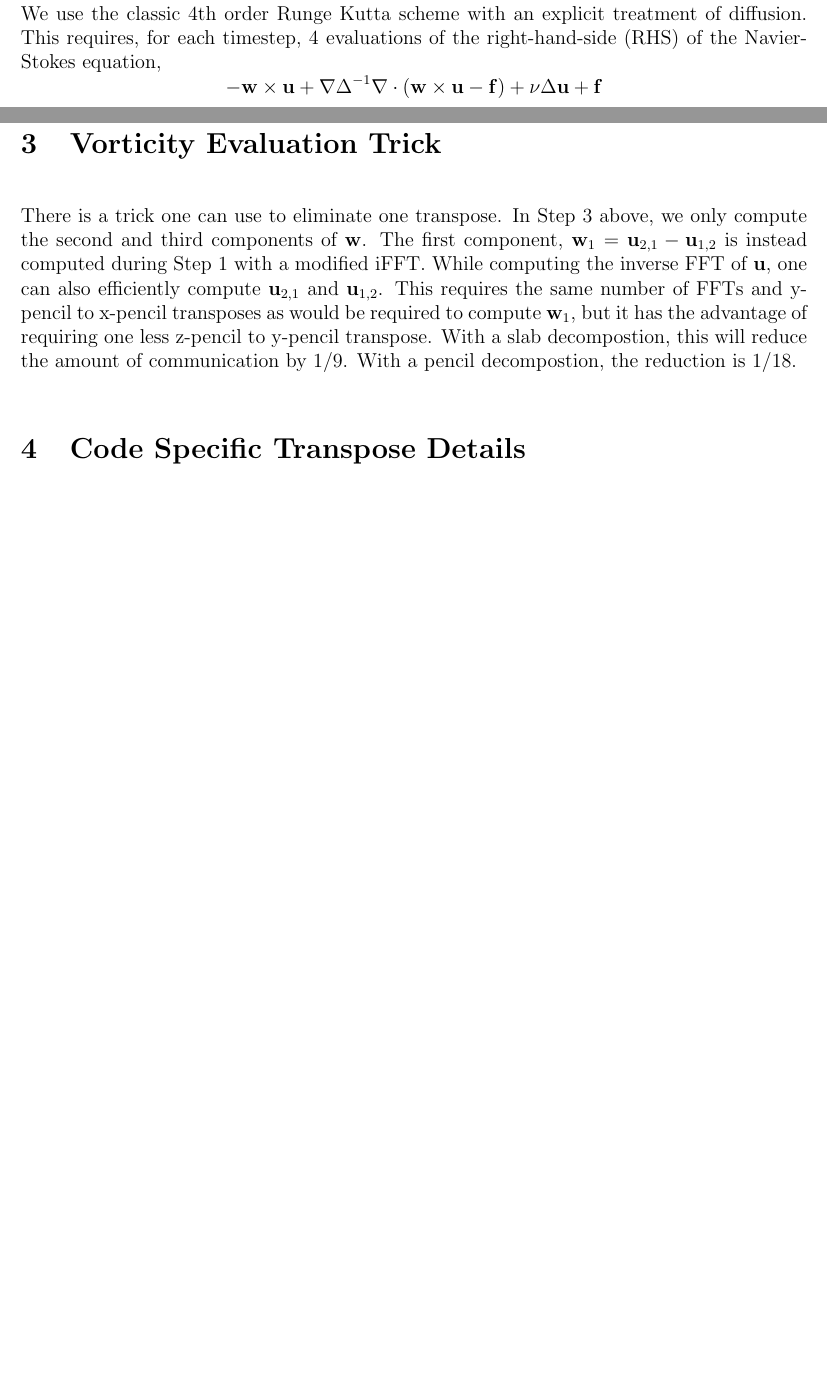
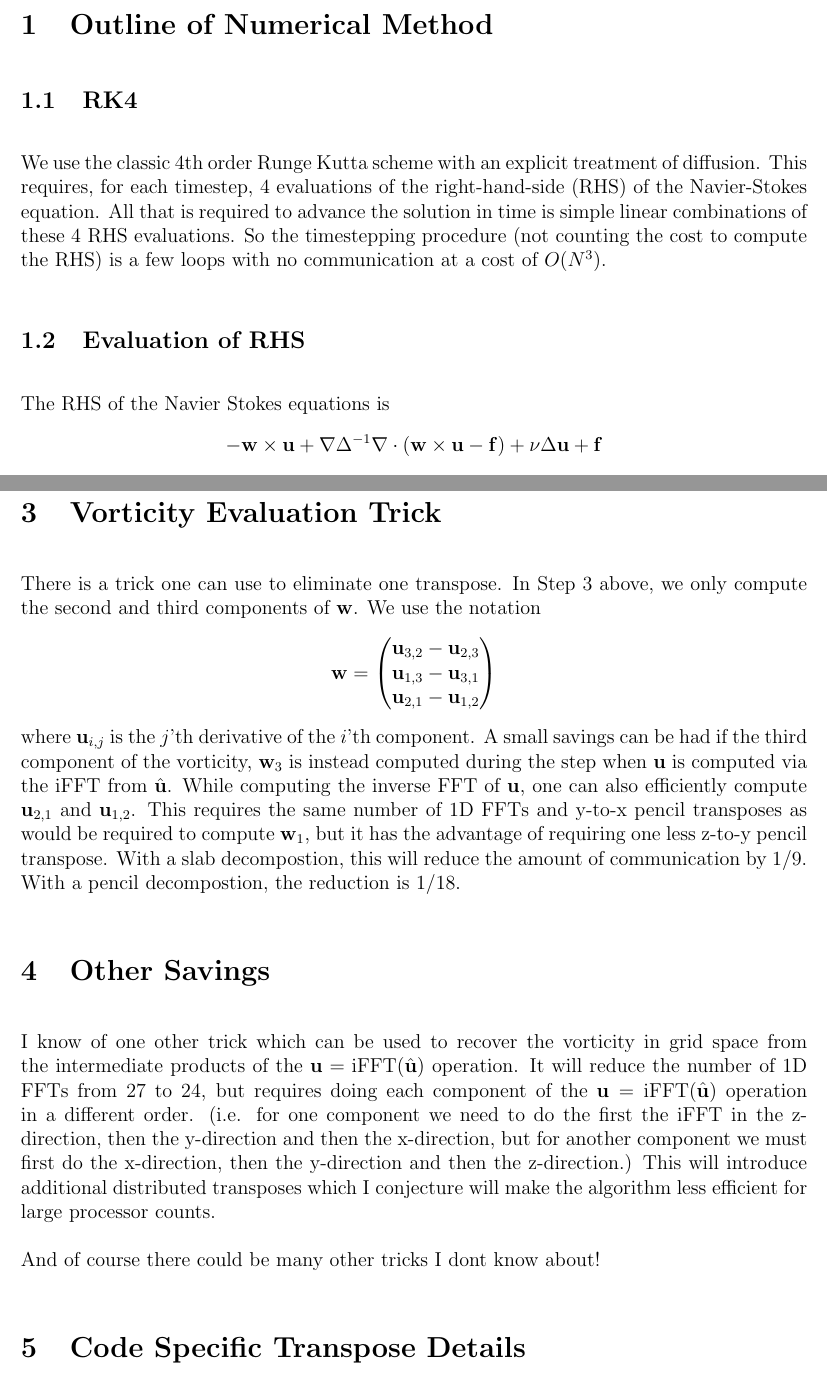
Before and after one commit to mt5555/dns, a LaTeX document (pseudospectral.tex): two parts of pages 2 and 3 of 8 before the commit and two parts of pages 2 and 4 of 9 after it, joined at a grey line, cut at the place of the change, the shorter picture padded with empty space. Compiled offline with pdfLaTeX.

Commit message:
*** empty log message ***

```diff
--- a/pseudospectral.tex
+++ b/pseudospectral.tex
@@ -100,9 +100,18 @@ is eliminated by taking
 
 \section{Outline of Numerical Method}
 
+\subsection{RK4}
+
 We use the classic 4th order Runge Kutta scheme with an explicit
 treatment of diffusion.  This requires, for each timestep, 4 evaluations
-of the right-hand-side (RHS) of the Navier-Stokes equation,
+of the right-hand-side (RHS) of the Navier-Stokes equation.
+All that is required to advance the solution in time is
+simple linear combinations of these 4 RHS evaluations.  So the timestepping
+procedure (not counting the cost to compute the RHS) is a few loops
+with no communication at a cost of $O(N^3)$.
+
+\subsection{Evaluation of RHS}
+The RHS of the Navier Stokes equations is
 \[
   - \vor  \times \uv +
 \grad \Delta^{-1} \div \left( \vor \times \uv  -\f \right) +  \nu \Delta \uv + \f
@@ -169,16 +188,44 @@ The total cost of the three 3D FFTs algorithm is thus:
 
 There is a trick one can use to eliminate one transpose.
 In Step 3 above, we only compute the second and third components
-of $\vor$.  The first component, $\vor_1 = \uv_{2,1} - \uv_{1,2}$ is
-instead computed during Step 1 with a modified iFFT.  While
+of $\vor$.  We use the notation
+\[
+ \vor =
+\begin{pmatrix}
+ \uv_{3,2} - \uv_{2,3}  \\
+ \uv_{1,3} - \uv_{3,1}  \\
+ \uv_{2,1} - \uv_{1,2}
+\end{pmatrix}
+\]
+where $\uv_{i,j}$ is the $j$'th derivative of the $i$'th component.
+A small savings can be had if the third component of the vorticity, $\vor_3$   is
+instead computed during the step when $\uv$ is computed via the iFFT
+from $\hat \uv$.  While
 computing the inverse FFT of $\uv$, one can also efficiently compute
-$\uv_{2,1}$ and $\uv_{1,2}$.  This requires the same number of FFTs and
-y-pencil to x-pencil transposes as would be required to compute $\vor_1$,
-but it has the advantage of requiring one less z-pencil to y-pencil
+$\uv_{2,1}$ and $\uv_{1,2}$.  This requires the same number of 1D FFTs and
+y-to-x pencil transposes as would be required to compute $\vor_1$,
+but it has the advantage of requiring one less z-to-y pencil
 transpose.  With a slab decompostion, this will reduce the amount
 of communication by 1/9. With a pencil decompostion, the reduction
 is 1/18.
 
+\section{Other Savings}
+
+I know of one other trick which can be used to recover the vorticity
+in grid space from the intermediate products of the $\uv = \text{iFFT}(\hat\uv)$
+operation.  It will reduce the number of 1D FFTs from
+27 to 24, but requires doing each component of the
+$\uv = \text{iFFT}(\hat\uv)$  operation in a different order.
+(i.e. for one component we need to do the first the iFFT in the
+z-direction, then
+the y-direction and then the x-direction, but for another component
+we must first do the x-direction, then the y-direction and then
+the z-direction.)
+This will introduce additional distributed transposes which I
+conjecture will make the algorithm less efficient for large
+processor counts.
+
+And of course there could be many other tricks I dont know about!
 
 
 \section{Code Specific Transpose Details}
```
Also changed, not shown: pseudospectral.tex (12 more changed lines).
